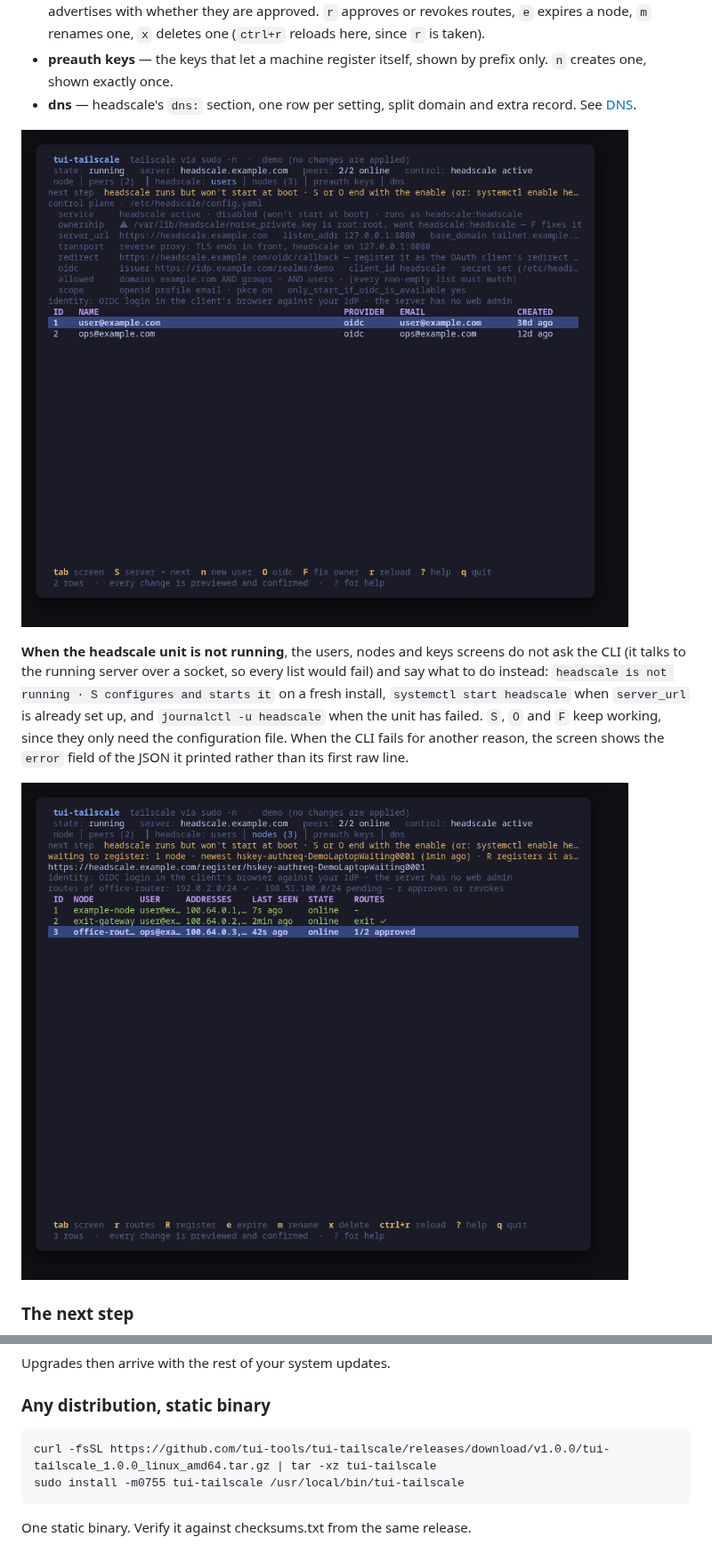
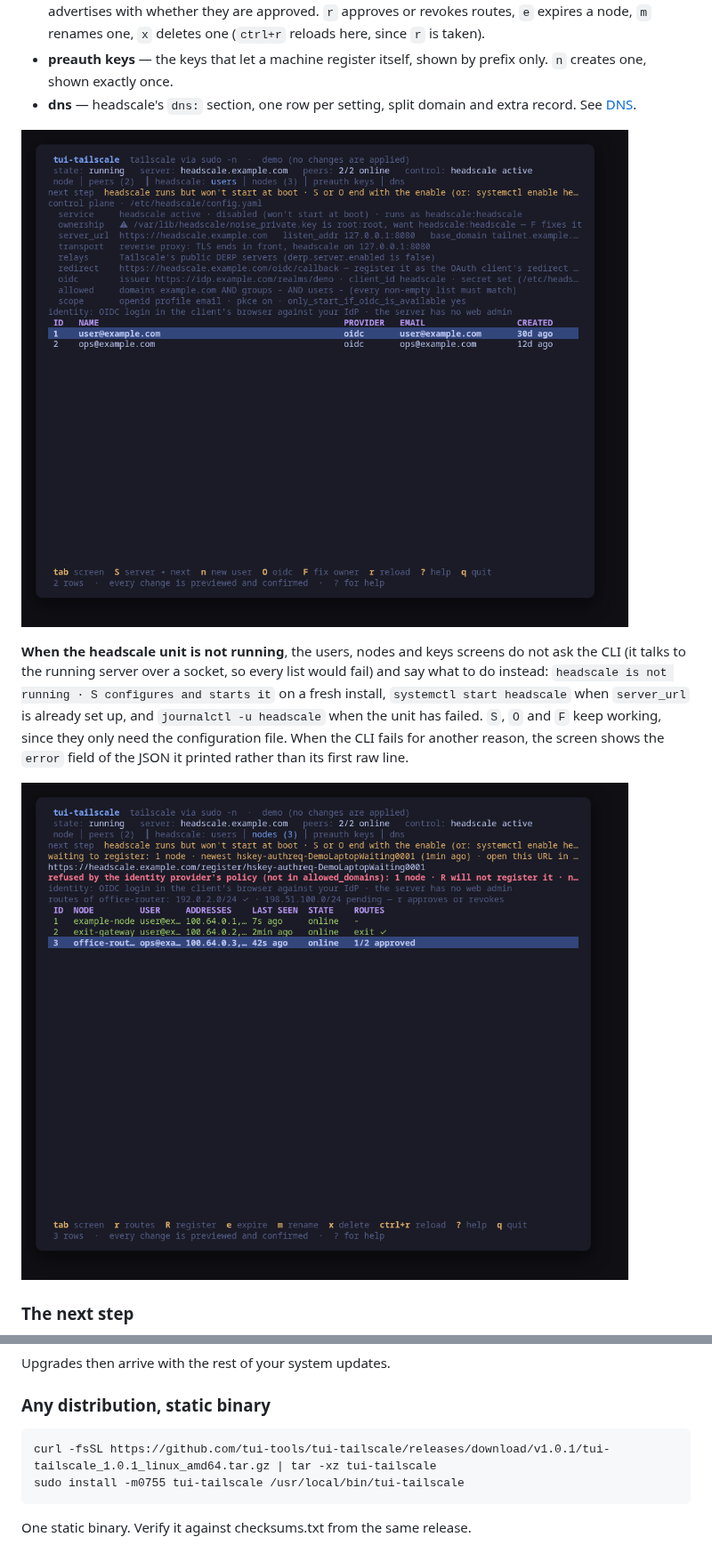
Before and after one commit to tui-tools/tui-tailscale, a Markdown page: README.md, 2 parts joined by grey strips. Shown at 89% size. Drawn GitHub-style; pictures changed too: docs/screenshots/tui-tailscale-nodes.png, docs/screenshots/tui-tailscale-users.png.

````diff
--- a/README.md
+++ b/README.md
@@ -535,7 +535,7 @@ Upgrades then arrive with the rest of your system updates.
 ### Any distribution, static binary
 
 ```sh
-curl -fsSL https://github.com/tui-tools/tui-tailscale/releases/download/v1.0.0/tui-tailscale_1.0.0_linux_amd64.tar.gz | tar -xz tui-tailscale
+curl -fsSL https://github.com/tui-tools/tui-tailscale/releases/download/v1.0.1/tui-tailscale_1.0.1_linux_amd64.tar.gz | tar -xz tui-tailscale
 sudo install -m0755 tui-tailscale /usr/local/bin/tui-tailscale
 ```
 
````
Also changed, not shown: other parts of README.md (+1 -1 lines), docs/screenshots/tui-tailscale-help.png, 2 other files.
